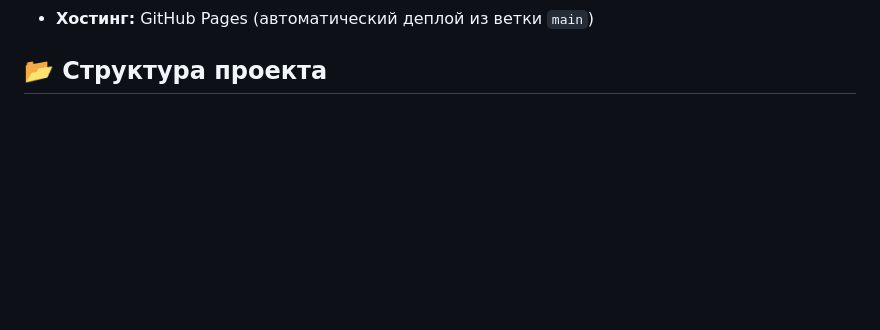
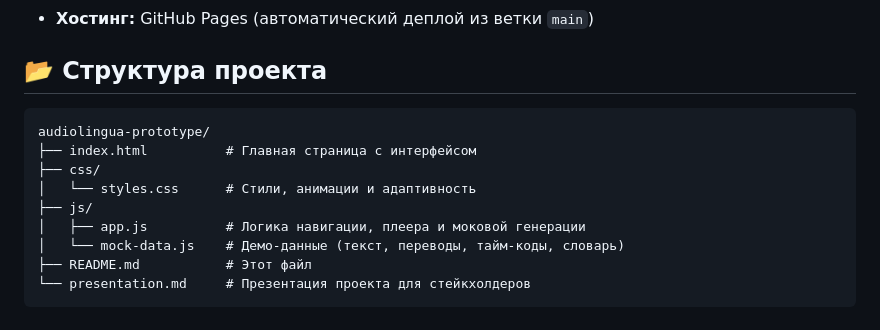
Before and after one commit to Dmitriy151/audiolingua-prototype, a Markdown page: README.md, the part around the change. GitHub-like rendering; blank space fills up the shorter version.

Commit message:
Исправлено форматирование дерева файлов в README

```diff
--- a/README.md
+++ b/README.md
@@ -34,3 +34,13 @@ AudioLingua закрывает разрыв между чтением и ауд
 - **Хостинг:** GitHub Pages (автоматический деплой из ветки `main`)
 
 ## 📂 Структура проекта
+
+    audiolingua-prototype/
+    ├── index.html          # Главная страница с интерфейсом
+    ├── css/
+    │   └── styles.css      # Стили, анимации и адаптивность
+    ├── js/
+    │   ├── app.js          # Логика навигации, плеера и моковой генерации
+    │   └── mock-data.js    # Демо-данные (текст, переводы, тайм-коды, словарь)
+    ├── README.md           # Этот файл
+    └── presentation.md     # Презентация проекта для стейкхолдеров
```
